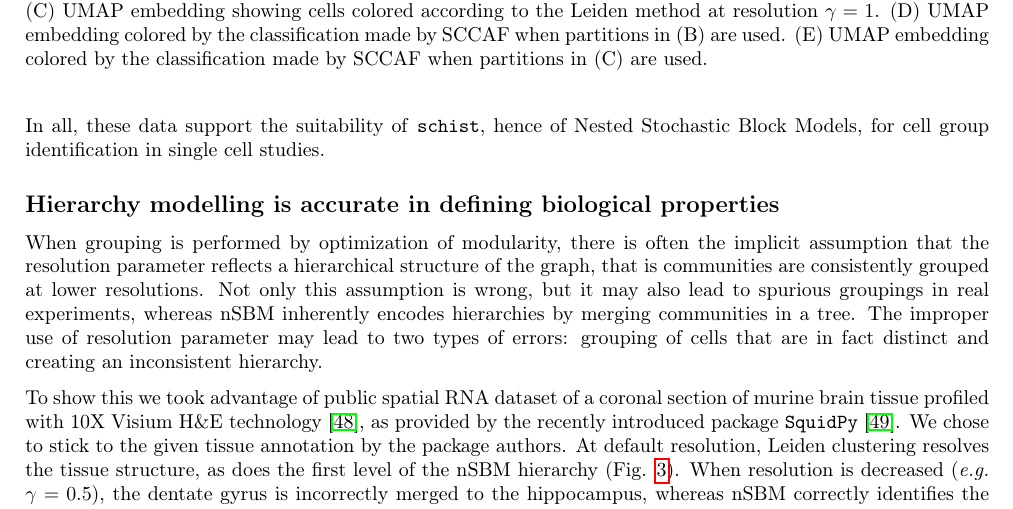
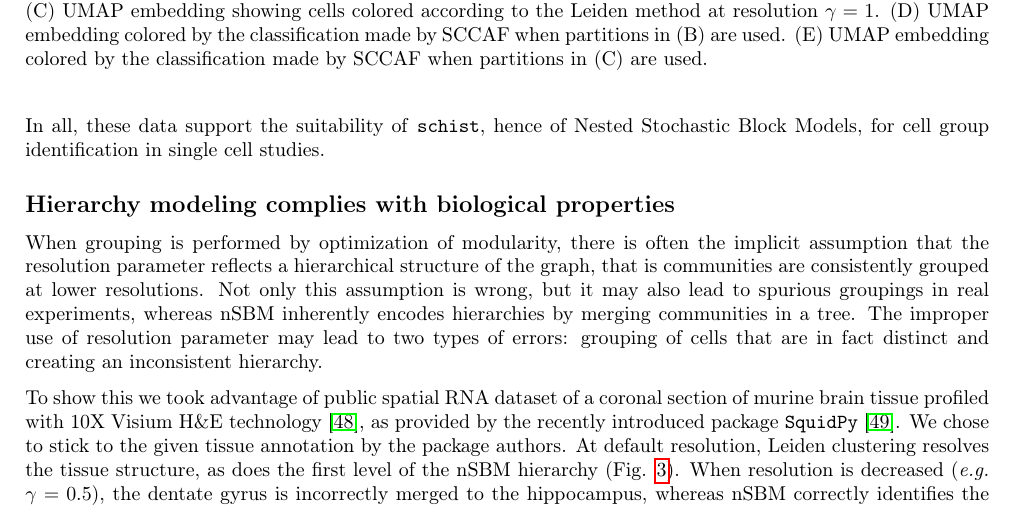
Before and after one commit to dawe/schist-paper, a LaTeX document (manuscript.tex): part of page 4 of 14, cut so that both start at the same text. Compiled offline with pdfLaTeX.

Commit message:
title suggestion 1

```diff
--- a/manuscript.tex
+++ b/manuscript.tex
@@ -182,7 +182,7 @@ To benchmark \texttt{schist}, we tested it on scRNA-seq mixology data \cite{Tian
 
 In all, these data support the suitability of \texttt{schist}, hence of Nested Stochastic Block Models, for cell group identification in single cell studies.
 
-\subsection*{Hierarchy modelling is accurate in defining biological properties}
+\subsection*{Hierarchy modeling complies with biological properties}
 
 When grouping is performed by optimization of modularity, there is often the implicit assumption that the resolution parameter reflects a hierarchical structure of the graph, that is communities are consistently grouped at lower resolutions. Not only this assumption is wrong, but it may also lead to spurious groupings in real experiments, whereas nSBM inherently encodes hierarchies by merging communities in a tree. The improper use of resolution parameter may lead to two types of errors: grouping of cells that are in fact distinct and creating an inconsistent hierarchy.
 
```
